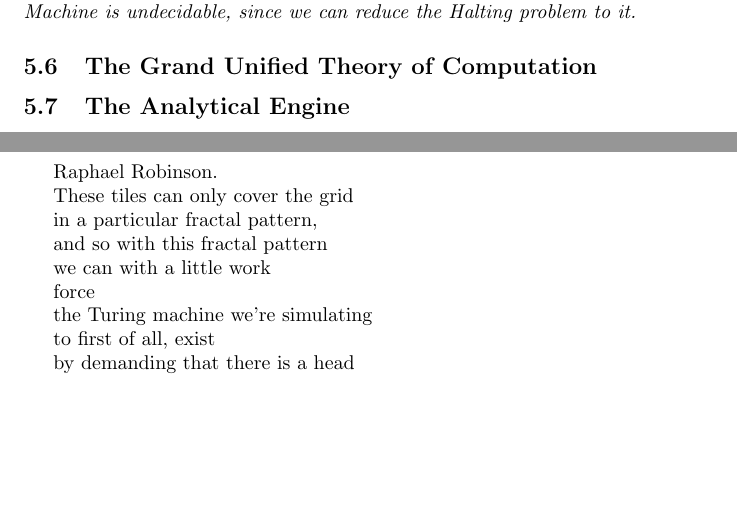
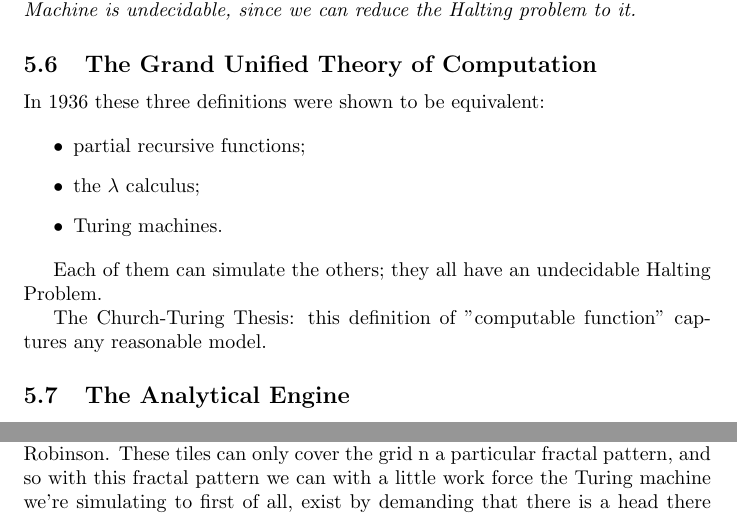
Before and after one commit to weka511/complexity, a LaTeX paper (computations/computations.tex): two parts of pages 43 and 49 of 51 before the commit and two parts of pages 43 and 46 of 49 after it, joined at a grey line, cut so that both start at the same text, the shorter picture padded with empty space. Compiled offline with pdfLaTeX.

Commit message:
Lecture 5.6

```diff
--- a/computations/computations.tex
+++ b/computations/computations.tex
@@ -1458,6 +1458,18 @@ The only way out of this contradiction is if halts is undecidable: $Halts$ does
 \end{thm}
 
 \subsection{The Grand Unified Theory of Computation}
+
+In 1936 these three definitions were shown to be equivalent:
+
+\begin{itemize}
+	\item partial recursive functions;
+	\item the $\lambda$ calculus;
+	\item Turing machines.
+\end{itemize}
+
+Each of them can simulate the others; they all have an undecidable Halting Problem.
+
+The Church-Turing Thesis: this definition of "computable function" captures any reasonable model.
 
 \subsection{The Analytical Engine}
 
@@ -1643,435 +1655,227 @@ So, here is a space-time diagram
 of a typical run of Rule 110.
 
 At the top we have
-
 the top row is some initial
-
 setting, of all the cells in the grid,
-
 and time goes downward.
-
 And when you look at this,
-
 what immediately jumps out at you
-
 is there are all kinds of gliders.
-
 There are all sorts of different
-
 particles, if you will, analogous to
-
 the glider in The Game of Life,
-
 but with many types,
-
 which, as we move down,
-
 may move left or right
-
 at various velocities,
-
 and you can see that
-
 when they bump into each other,
-
 complicated things happen.
 
 So, it's tempting to think
-
 that we can build a Turing machine
-
 out of this.
-
 This was conjectured by Stephen Wolfram
-
 and then proved by Matthew Cook,
-
 and the two of them published this paper
-
 and showed that indeed, Rule 110
-
 is capable of universal computation
-
 and, therefore,
-
 its long-term behavior,
-
 what will eventually happen
-
 from some initial state,
-
 is undecidable.
 
 And Turlough Neary and Damien Woods
-
 improved their simulation,
-
 and showed that, in fact, it can simulate
-
 Turing machines with only
-
 polynomial overhead; in other words,
-
 it can simulate t steps
-
 of a Turing machine
-
 with an amount of time
-
 which is only polynomial NT.
-
 That means that predicting it,
-
 even for finite time,
-
 requires you to do a fair amount of work,
-
 about as much work as you
-
 would need to run a Turing machine
-
 for that amount of time.
 
 \subsection{Tile-Based Computation}
 
 In, in this one-dimensional Turing machine
-
 each row is another time step,
-
 and so the space-time diagram
-
 is two-dimensional.
-
 We have one space dimension
-
 and one time dimension.
-
 So, what about another question
-
 in two dimensions,
-
 which is analagous
-
 to our NP-Complete question
-
 that we had of whether
-
 tiles of a certain shape
-
 can be placed
-
 to fill in with no gaps or overlaps
-
 a certain target overall shape.
-
 But let's ask an infinite version
-
 of this question.
-
 So, Wang tiles
-
 are little squares
-
 where on each of their edges
-
 there is a color,
-
 and, when we stick them together,
-
 these colors have to match
-
 along their shared edge.
-
 So, there's a nice question here,
-
 if I give you
-
 a finite set of these Wang tiles,
-
 I can ask you,
-
 can you cover the entire
-
 two-dimensional plane with them--
-
 an infinite configuration
-
 where every place where two tiles meet,
-
 their colors match.
-
 In this particular example,
-
 we can cover this 3x3 square
-
 and then we notice something nice:
-
 the colors along the top row
-
 match those along the bottom row,
-
 and the colors along the left edge
-
 match those along the right edge,
-
 which means that we can repeat
-
 this configuration infinitely
-
 and cover the entire plane
-
 with this periodic configuration.
 
 All right.
-
 But, when can you do this
-
 and when can't you?
-
 Well, guess what?
-
 Wang tiles can simulate a Turing machine.
-
 Here's a little sketch of how to do this.
-
 Some of our tiles represent
-
 tape symbols,
-
 and they're colored in such a ways
-
 that we go from one row to the next,
-
 they simply repeat that tape symbol,
-
 carrying it across to the next step
-
 of the computation.
-
 Some other tiles
-
 represent a combination
-
 of a tape symbol and a head,
-
 the head of the Turing machine,
-
 which is in a particular state.
-
 And, we again arrange the colors
-
 so that the only way to continue
-
 the tiling from one row to the next
-
 is to carry out one step
-
 of the Turing machine,
-
 both updating the tape symbol
-
 and updating the state.
-
 So, this means
-
 that asking whether I can tile
-
 the entire plane,
-
 corresponds to the halting problem
-
 because if each row is a new step
-
 of the Turing machine,
-
 suppose I arrange things so that
-
 the halting state
-
 is some kind of gap
-
 with no allowed tile
-
 that I can fit in there.
-
 Well, then, the question of whether
-
 I can continue the tiling forever
-
 and cover the entire plane
-
 is exactly the question of whether
-
 the Turing machine will run forever
-
 and never halt.
-
 Now, there is a catch,
-
 which you may have already noticed.
-
 If you hand me this bunch of tiles,
-
 and ask me whether I can tile the plane,
-
 why can't I cheat,
-
 and just avoid the head of the
-
 Turing machine completely,
-
 and cover the entire plane
-
 with just an empty tape,
-
 which is repeating the same symbol
-
 over and over,
-
 with no Turing machine in sight
-
 reading or writing anything
-
 or with any danger of halting.
 
 Well, this is a good point,
-
 and, in fact, when the Wang tiles
-
 were first invented, it was conjectured
-
 that any set of tiles
-
 that could tile the plane at all,
-
 could do so periodically.
-
 And if you think about it,
-
 if that were so,
-
 then the tiling problem would be
-
 decidable.
-
 Because we would just look at
-
 larger and larger areas,
-
 and we would eventually
-
 either find an area which we could tile
-
 in a way that we can repeat everywhere,
-
 because the colors match along,
-
 just as before,
-
 match along the top and bottom edges
-
 and the left and right edges,
-
 or,
-
 we would reach a finite area
-
 which can't be tiled at all,
-
 and one way or the other
-
 we would know.
 
 But that conjecture was wrong.
-
 There are <i>aperiodic</i> tilings.
-
 There are sets of tiles that can cover
-
 the entire plane,
-
 but only do so
-
 in a funky way
-
 which never quite repeats.
-
 So here is a picture
-
 of the classic Penrose tiles,
-
 with these kites and darts
-
 which, because of their local
-
 5-way symmetry
-
 have to tile the plane aperiodically,
-
 because there's no periodic tiling
-
 with perfect 5-way symmetry.
-
 Now, I wanted to show you these
-
 because they're beautiful,
-
 but,
-
 the Wang tiles is really more of
-
 a question about square grid,
-
 so, can we do something similar,
-
 with tiles that line up with each other
-
 on a square grid,
-
 but somehow because of their colors,
-
 or their shapes,
-
 or maybe little doodads we add to them,
-
 they <i>only</i> tile the grid
-
 in an aperiodic way.
-
 Well indeed this is possible,
-
 and this is a particular setup
-
 discovered by the logician
-
 Raphael Robinson.
-
 These tiles can only cover the grid
-
-in a particular fractal pattern,
-
+n a particular fractal pattern,
 and so with this fractal pattern
-
 we can with a little work
-
 force
-
 the Turing machine we're simulating
-
 to first of all, exist
-
 by demanding that there is a head
-
 there at the upper left-hand corner,
-
 and we can force it to attempt
-
 longer and longer computations
-
 until if at some point it halts,
-
 there will be a place in the tiling
-
 that we cannot fill in.
 
 \subsection{Dynamical Systems}
```
